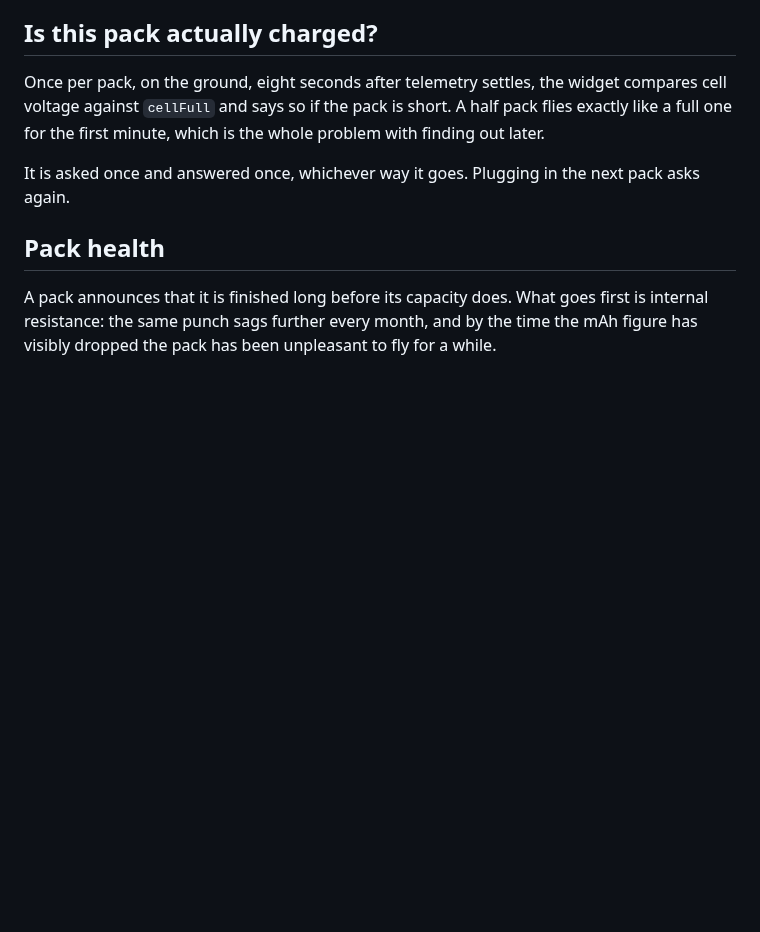
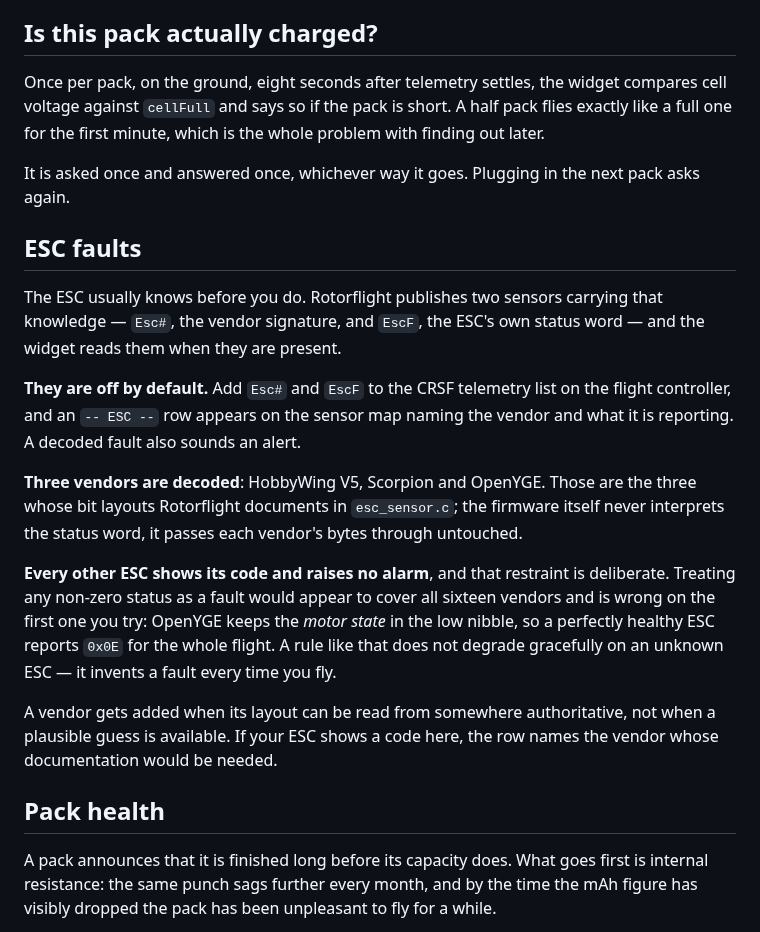
Before and after one commit to gcholdingscorporation/zelionpowerflightdashboard, a Markdown page: README.md, the part around the change. Rendered like a GitHub page; blank space fills up the shorter version.

```diff
--- a/README.md
+++ b/README.md
@@ -255,6 +255,32 @@ whole problem with finding out later.
 
 It is asked once and answered once, whichever way it goes. Plugging in the next
 pack asks again.
+
+## ESC faults
+
+The ESC usually knows before you do. Rotorflight publishes two sensors carrying
+that knowledge — `Esc#`, the vendor signature, and `EscF`, the ESC's own status
+word — and the widget reads them when they are present.
+
+**They are off by default.** Add `Esc#` and `EscF` to the CRSF telemetry list on
+the flight controller, and an `-- ESC --` row appears on the sensor map naming
+the vendor and what it is reporting. A decoded fault also sounds an alert.
+
+**Three vendors are decoded**: HobbyWing V5, Scorpion and OpenYGE. Those are the
+three whose bit layouts Rotorflight documents in `esc_sensor.c`; the firmware
+itself never interprets the status word, it passes each vendor's bytes through
+untouched.
+
+**Every other ESC shows its code and raises no alarm**, and that restraint is
+deliberate. Treating any non-zero status as a fault would appear to cover all
+sixteen vendors and is wrong on the first one you try: OpenYGE keeps the *motor
+state* in the low nibble, so a perfectly healthy ESC reports `0x0E` for the
+whole flight. A rule like that does not degrade gracefully on an unknown ESC —
+it invents a fault every time you fly.
+
+A vendor gets added when its layout can be read from somewhere authoritative,
+not when a plausible guess is available. If your ESC shows a code here, the row
+names the vendor whose documentation would be needed.
 
 ## Pack health
 
```
Also changed, not shown: RELEASE_NOTES.md (+42 -52 lines), docs/screens/tx15-sensormap.png, docs/screens/tx16s-sensormap.png, 9 other files.
